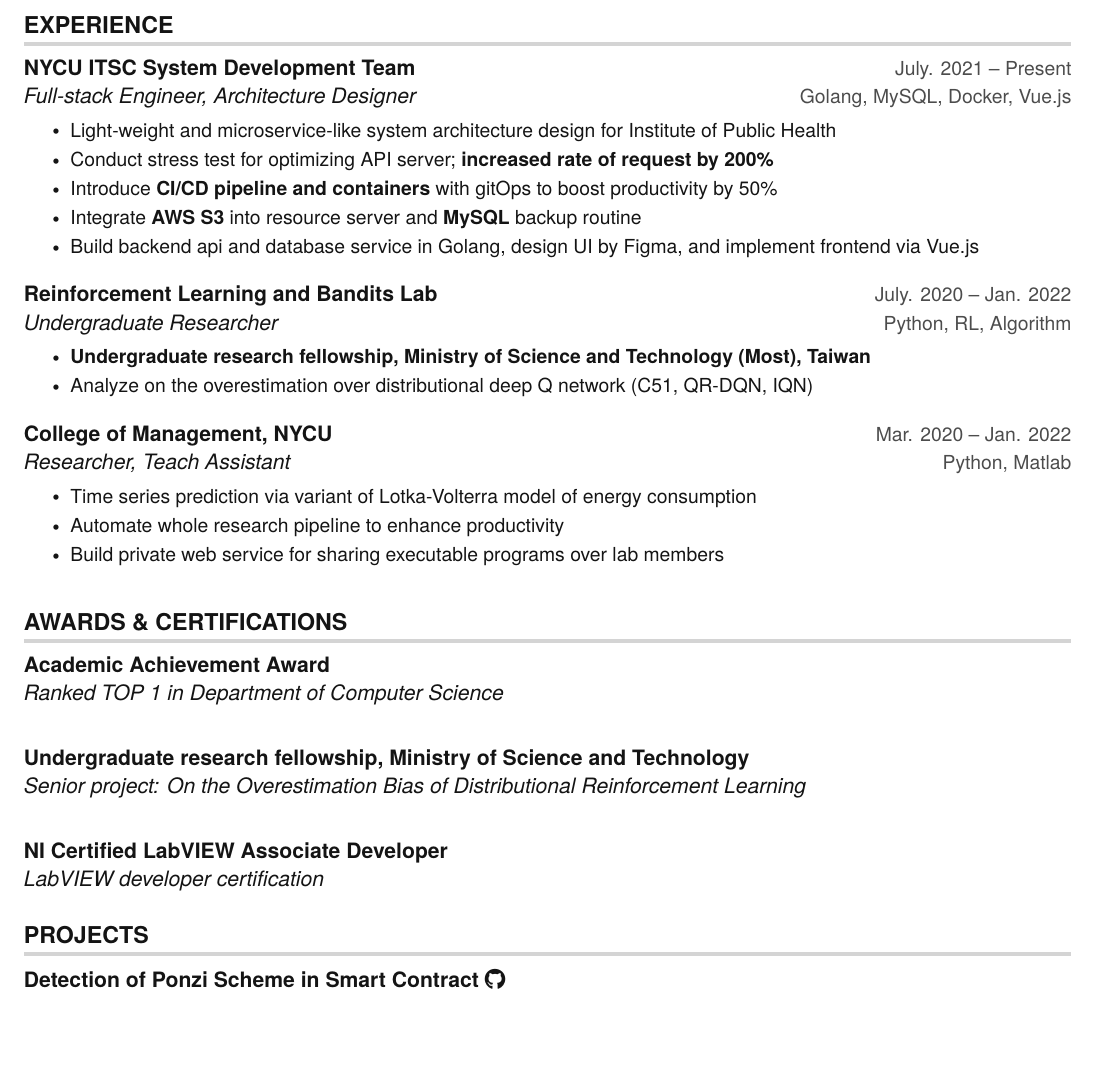
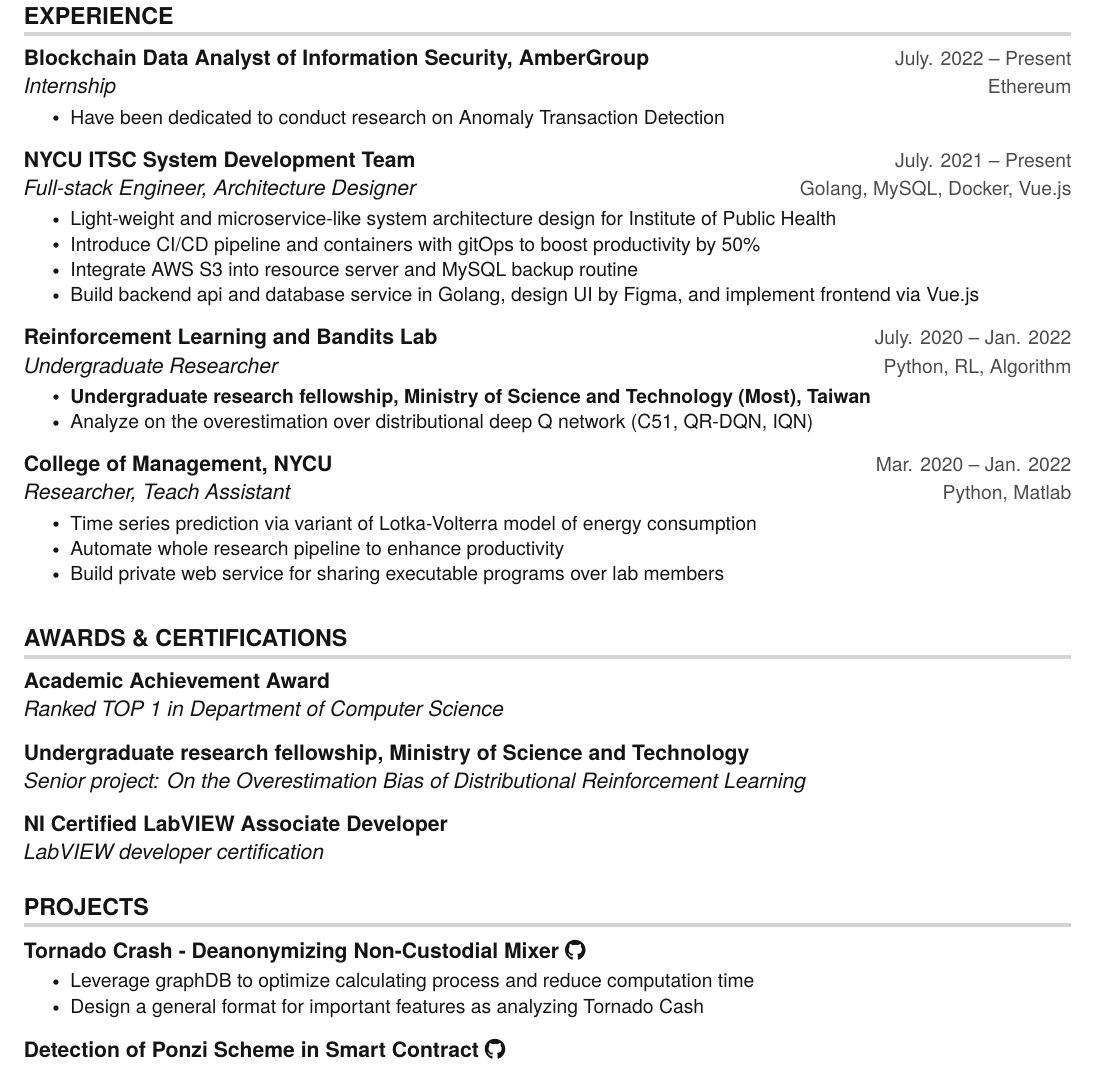
Before and after one commit to alan890104/Resume, a LaTeX CV (resume.tex): part of page 1 of 2, cut so that both start at the same text, the shorter picture padded with empty space. Compiled offline with pdfLaTeX.

Commit message:
feat: 20230225

```diff
--- a/resume.tex
+++ b/resume.tex
@@ -149,13 +149,18 @@
 \section{EXPERIENCE}
   \resumeSubHeadingListStart
     \resumeSubheading
+        {Blockchain Data Analyst of Information Security, AmberGroup}{July. 2022 -- Present}
+        {Internship}{Ethereum}
+        \resumeItemListStart
+        \resumeItem{Have been dedicated to conduct research on Anomaly Transaction Detection}
+        \resumeItemListEnd
+    \resumeSubheading
       {NYCU ITSC System Development Team}{July. 2021 -- Present}
       {Full-stack Engineer, Architecture Designer}{Golang, MySQL, Docker, Vue.js}
       \resumeItemListStart
         \resumeItem{Light-weight and microservice-like system architecture design for Institute of Public Health}
-        \resumeItem{Conduct stress test for optimizing API server; \textbf{increased rate of request by 200\%}}
-        \resumeItem{Introduce \textbf{CI/CD pipeline and containers} with gitOps to boost productivity by 50\% }
-        \resumeItem{Integrate \textbf{AWS S3} into resource server and \textbf{MySQL} backup routine}
+        \resumeItem{Introduce CI/CD pipeline and containers with gitOps to boost productivity by 50\% }
+        \resumeItem{Integrate AWS S3 into resource server and MySQL backup routine}
         \resumeItem{Build backend api and database service in Golang, design UI by Figma, and implement frontend via Vue.js}
         \resumeItemListEnd
 
@@ -207,6 +212,15 @@
 \section{PROJECTS}
     \resumeSubHeadingListStart
         \resumeProjectHeading
+          {\textbf{Tornado Crash - Deanonymizing Non-Custodial Mixer} \href{https://github.com/am13-lab/tornado-crash}{\faGithub}}{}
+          \resumeItemListStart
+            \resumeItem{Leverage graphDB to optimize calculating process and reduce computation time}
+            \resumeItem{Design a general format for important features as analyzing Tornado Cash}
+          \resumeItemListEnd
+    \resumeSubHeadingListEnd
+
+    \resumeSubHeadingListStart
+        \resumeProjectHeading
           {\textbf{Detection of Ponzi Scheme in Smart Contract} \href{https://github.com/WaterSo0910/ponzi-detector/tree/bytecode}{\faGithub}}{}
           \resumeItemListStart
             \resumeItem{Perform better preprocessing to improve f1-score up to 0.12 than \href{https://ieeexplore.ieee.org/document/8668768}{\underline{this IEEE paper}}}
```
Also changed, not shown: resume.tex (10 more changed lines).
